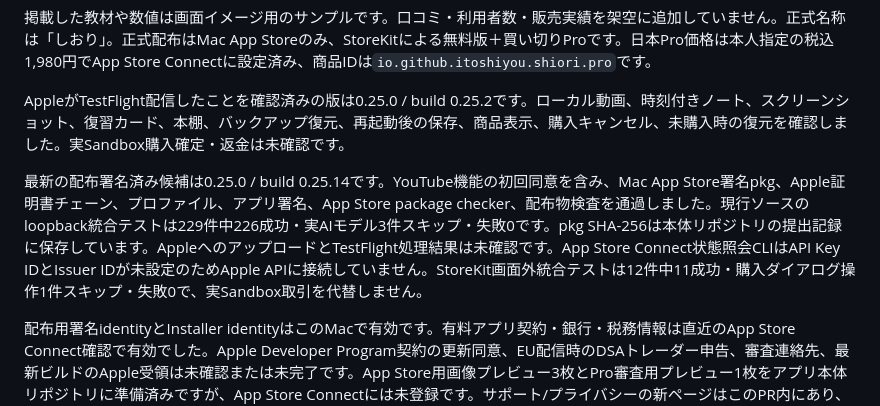
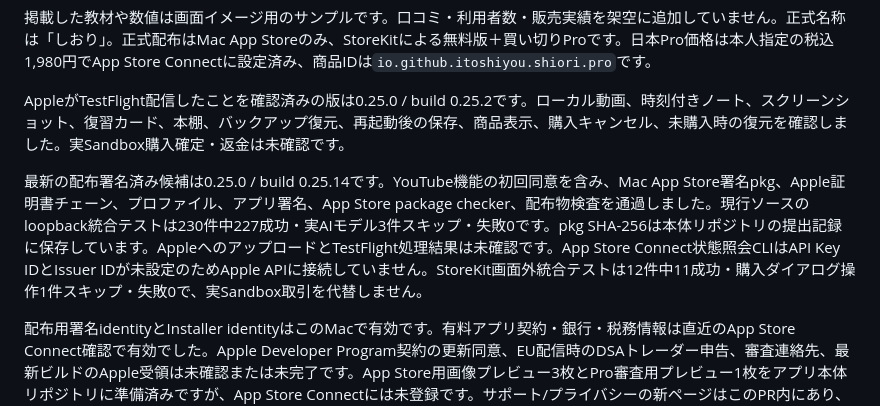
Before and after one commit to ItoShiyou/video-learning-workspace-site, a Markdown page: README.md, the part around the change. Rendered like a GitHub page.

Commit message:
Refresh candidate regression count

```diff
--- a/README.md
+++ b/README.md
@@ -19,7 +19,7 @@ HTML・CSS・JavaScriptだけで動く、GitHub Pages向けの紹介ページで
 
 AppleがTestFlight配信したことを確認済みの版は0.25.0 / build 0.25.2です。ローカル動画、時刻付きノート、スクリーンショット、復習カード、本棚、バックアップ復元、再起動後の保存、商品表示、購入キャンセル、未購入時の復元を確認しました。実Sandbox購入確定・返金は未確認です。
 
-最新の配布署名済み候補は0.25.0 / build 0.25.14です。YouTube機能の初回同意を含み、Mac App Store署名pkg、Apple証明書チェーン、プロファイル、アプリ署名、App Store package checker、配布物検査を通過しました。現行ソースのloopback統合テストは229件中226成功・実AIモデル3件スキップ・失敗0です。pkg SHA-256は本体リポジトリの提出記録に保存しています。AppleへのアップロードとTestFlight処理結果は未確認です。App Store Connect状態照会CLIはAPI Key IDとIssuer IDが未設定のためApple APIに接続していません。StoreKit画面外統合テストは12件中11成功・購入ダイアログ操作1件スキップ・失敗0で、実Sandbox取引を代替しません。
+最新の配布署名済み候補は0.25.0 / build 0.25.14です。YouTube機能の初回同意を含み、Mac App Store署名pkg、Apple証明書チェーン、プロファイル、アプリ署名、App Store package checker、配布物検査を通過しました。現行ソースのloopback統合テストは230件中227成功・実AIモデル3件スキップ・失敗0です。pkg SHA-256は本体リポジトリの提出記録に保存しています。AppleへのアップロードとTestFlight処理結果は未確認です。App Store Connect状態照会CLIはAPI Key IDとIssuer IDが未設定のためApple APIに接続していません。StoreKit画面外統合テストは12件中11成功・購入ダイアログ操作1件スキップ・失敗0で、実Sandbox取引を代替しません。
 
 配布用署名identityとInstaller identityはこのMacで有効です。有料アプリ契約・銀行・税務情報は直近のApp Store Connect確認で有効でした。Apple Developer Program契約の更新同意、EU配信時のDSAトレーダー申告、審査連絡先、最新ビルドのApple受領は未確認または未完了です。App Store用画像プレビュー3枚とPro審査用プレビュー1枚をアプリ本体リポジトリに準備済みですが、App Store Connectには未登録です。サポート/プライバシーの新ページはこのPR内にあり、公開URLではありません。
 
```
